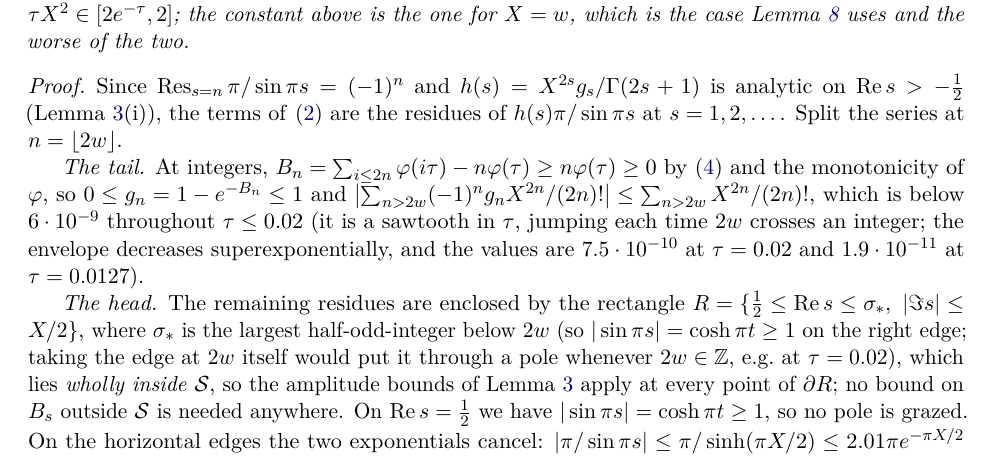
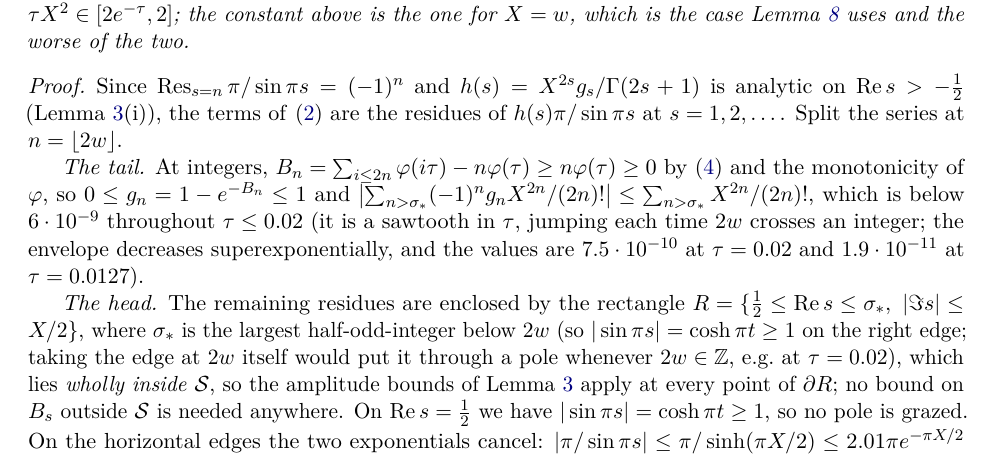
Before and after one commit to ElVec1o/pythagorean-reflection-sequence, a LaTeX paper (paper/journal/paper2.tex): part of page 8 of 42, cut so that both start at the same text. Compiled offline with pdfLaTeX.

Commit message:
lem:T2abs: make the tail index match the moved contour edge
The previous commit moved the right edge of R to sigma_* but left the tail sum
indexed from 2w, so the head/tail split no longer matched the contour.  Both now
read sigma_*.

```diff
--- a/paper/journal/paper2.tex
+++ b/paper/journal/paper2.tex
@@ -469,7 +469,7 @@ $h(s)\pi/\sin\pi s$ at $s=1,2,\dots$. Split the series at $n=\lfloor2w\rfloor$.
 
 \emph{The tail.} At integers, $B_n=\sum_{i\le2n}\varphi(i\tau)-n\varphi(\tau)\ge n\varphi(\tau)\ge0$
 by \eqref{eq:Bsum} and the monotonicity of $\varphi$, so $0\le g_n=1-e^{-B_n}\le1$ and
-$\bigl|\sum_{n>2w}(-1)^ng_nX^{2n}/(2n)!\bigr|\le\sum_{n>2w}X^{2n}/(2n)!$, which is below $6\cdot10^{-9}$ throughout $\tau\le0.02$ (it is a sawtooth in $\tau$, jumping
+$\bigl|\sum_{n>\sigma_\ast}(-1)^ng_nX^{2n}/(2n)!\bigr|\le\sum_{n>\sigma_\ast}X^{2n}/(2n)!$, which is below $6\cdot10^{-9}$ throughout $\tau\le0.02$ (it is a sawtooth in $\tau$, jumping
 each time $2w$ crosses an integer; the envelope decreases superexponentially, and the values are
 $7.5\cdot10^{-10}$ at $\tau=0.02$ and $1.9\cdot10^{-11}$ at $\tau=0.0127$).
 
```
Also changed, not shown: paper/journal/paper2.pdf.
